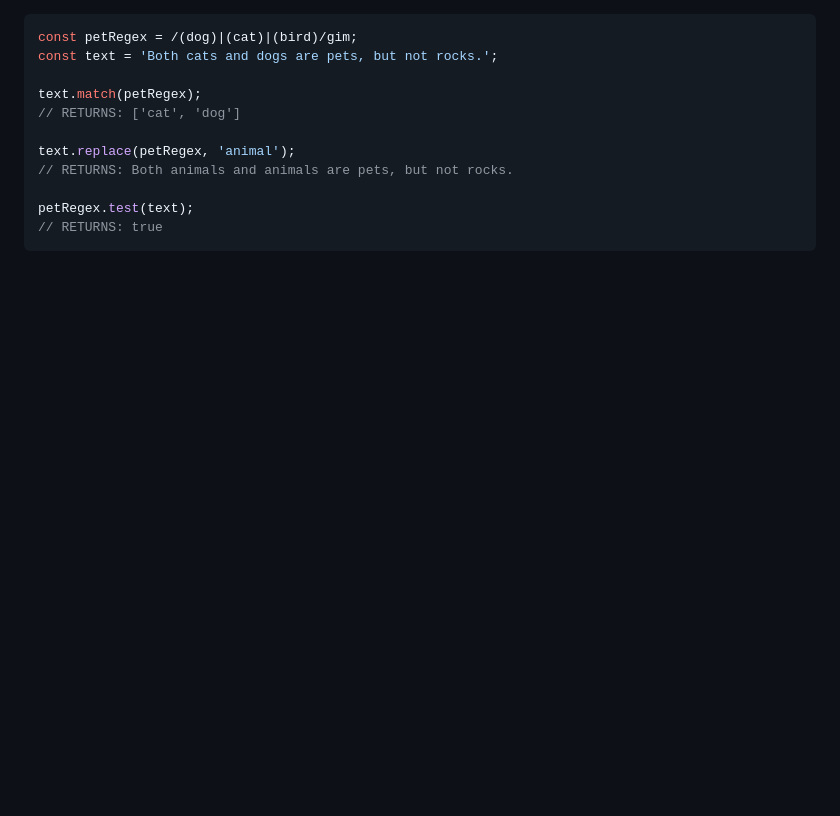
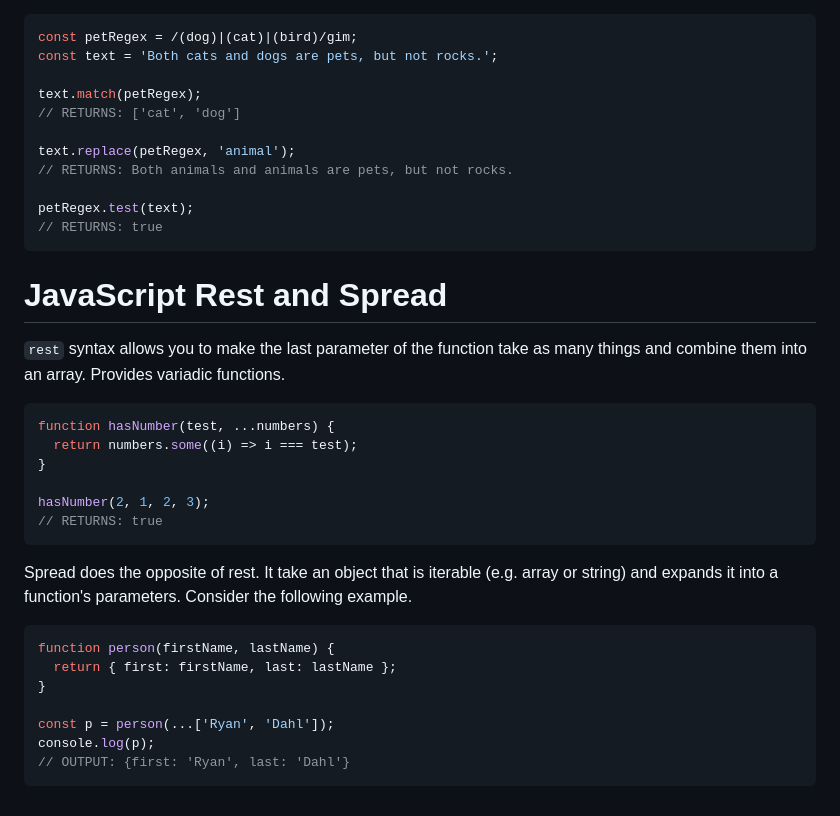
Before and after one commit to ElizaKartchner/startup, a Markdown page: README.md, the part around the change. Rendered like a GitHub page; blank space fills up the shorter version.

Commit message:
Rest and spread notes

````diff
--- a/README.md
+++ b/README.md
@@ -142,3 +142,25 @@ text.replace(petRegex, 'animal');
 petRegex.test(text);
 // RETURNS: true
 ```
+
+# JavaScript Rest and Spread
+`rest` syntax allows you to make the last parameter of the function take as many things and combine them into an array. Provides variadic functions.
+```js
+function hasNumber(test, ...numbers) {
+  return numbers.some((i) => i === test);
+}
+
+hasNumber(2, 1, 2, 3);
+// RETURNS: true
+```
+Spread does the opposite of rest. It take an object that is iterable (e.g. array or string) and expands it into a function's parameters. Consider the following example.
+
+```js
+function person(firstName, lastName) {
+  return { first: firstName, last: lastName };
+}
+
+const p = person(...['Ryan', 'Dahl']);
+console.log(p);
+// OUTPUT: {first: 'Ryan', last: 'Dahl'}
+```
````
